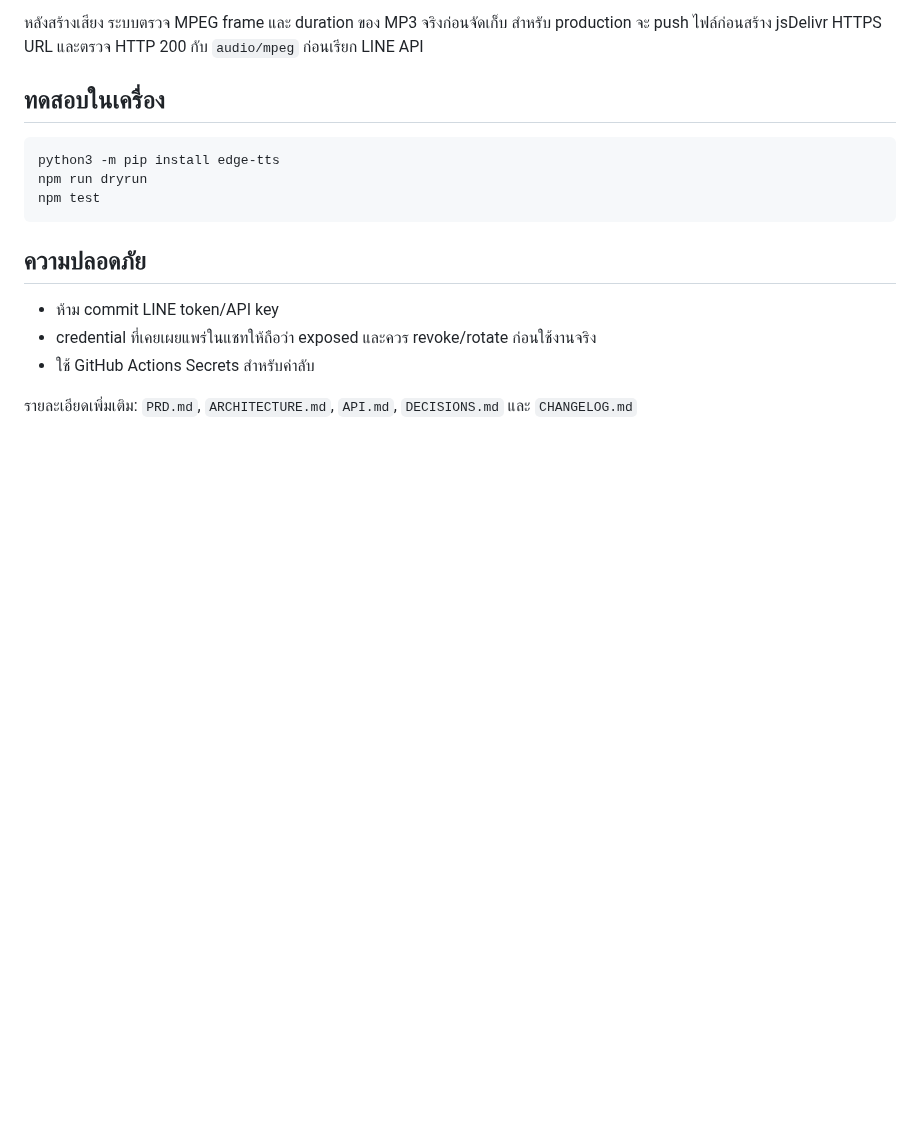
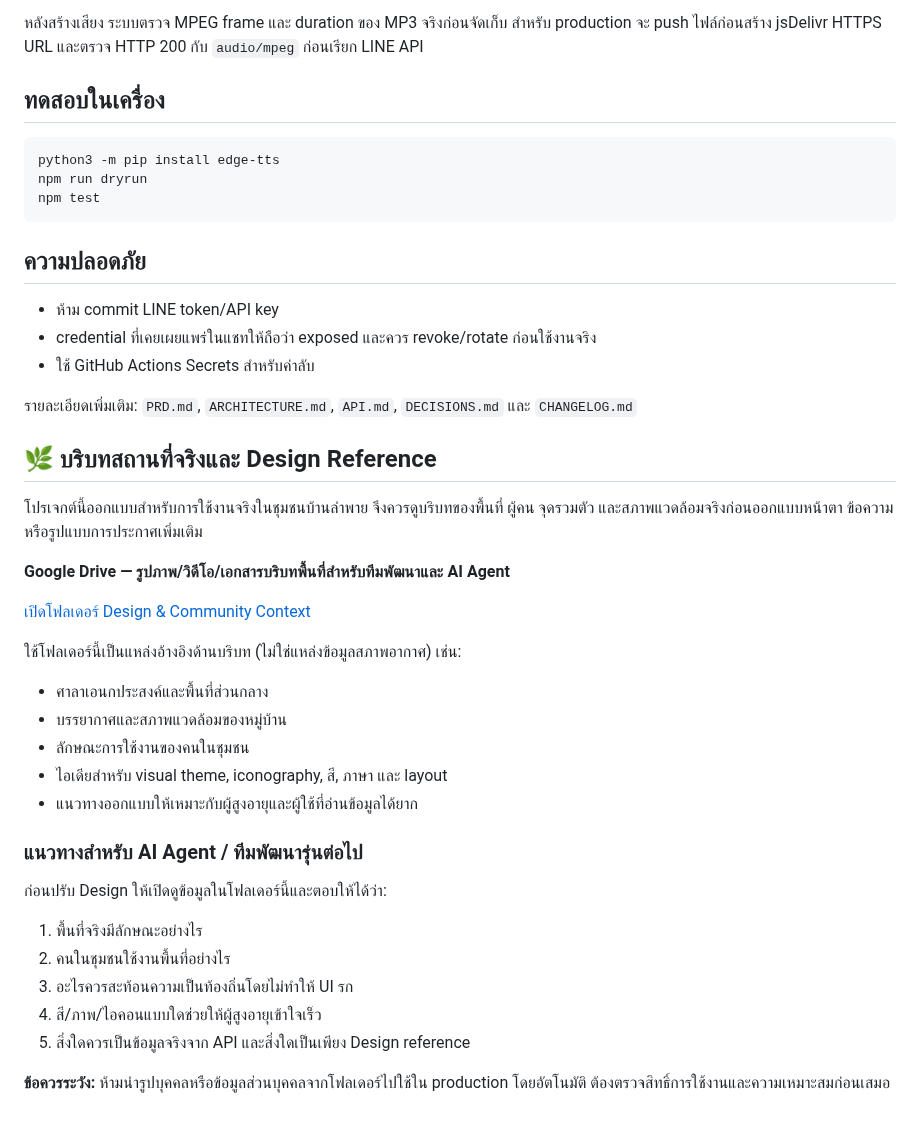
Before and after one commit to aodxx/SkyAudio-Alert, a Markdown page: README.md, the part around the change. Drawn GitHub-style; blank space fills up the shorter version.

Commit message:
docs: add community design context reference

```diff
--- a/README.md
+++ b/README.md
@@ -53,3 +53,29 @@ npm test
 - ใช้ GitHub Actions Secrets สำหรับค่าลับ
 
 รายละเอียดเพิ่มเติม: `PRD.md`, `ARCHITECTURE.md`, `API.md`, `DECISIONS.md` และ `CHANGELOG.md`
+
+## 🌿 บริบทสถานที่จริงและ Design Reference
+
+โปรเจกต์นี้ออกแบบสำหรับการใช้งานจริงในชุมชนบ้านลำพาย จึงควรดูบริบทของพื้นที่ ผู้คน จุดรวมตัว และสภาพแวดล้อมจริงก่อนออกแบบหน้าตา ข้อความ หรือรูปแบบการประกาศเพิ่มเติม
+
+**Google Drive — รูปภาพ/วิดีโอ/เอกสารบริบทพื้นที่สำหรับทีมพัฒนาและ AI Agent**
+
+[เปิดโฟลเดอร์ Design & Community Context](https://drive.google.com/drive/folders/1k7q_5zSLQWZRdjfSclRW_K-4WlsY093c)
+
+ใช้โฟลเดอร์นี้เป็นแหล่งอ้างอิงด้านบริบท (ไม่ใช่แหล่งข้อมูลสภาพอากาศ) เช่น:
+- ศาลาเอนกประสงค์และพื้นที่ส่วนกลาง
+- บรรยากาศและสภาพแวดล้อมของหมู่บ้าน
+- ลักษณะการใช้งานของคนในชุมชน
+- ไอเดียสำหรับ visual theme, iconography, สี, ภาษา และ layout
+- แนวทางออกแบบให้เหมาะกับผู้สูงอายุและผู้ใช้ที่อ่านข้อมูลได้ยาก
+
+### แนวทางสำหรับ AI Agent / ทีมพัฒนารุ่นต่อไป
+
+ก่อนปรับ Design ให้เปิดดูข้อมูลในโฟลเดอร์นี้และตอบให้ได้ว่า:
+1. พื้นที่จริงมีลักษณะอย่างไร
+2. คนในชุมชนใช้งานพื้นที่อย่างไร
+3. อะไรควรสะท้อนความเป็นท้องถิ่นโดยไม่ทำให้ UI รก
+4. สี/ภาพ/ไอคอนแบบใดช่วยให้ผู้สูงอายุเข้าใจเร็ว
+5. สิ่งใดควรเป็นข้อมูลจริงจาก API และสิ่งใดเป็นเพียง Design reference
+
+**ข้อควรระวัง:** ห้ามนำรูปบุคคลหรือข้อมูลส่วนบุคคลจากโฟลเดอร์ไปใช้ใน production โดยอัตโนมัติ ต้องตรวจสิทธิ์การใช้งานและความเหมาะสมก่อนเสมอ
```
